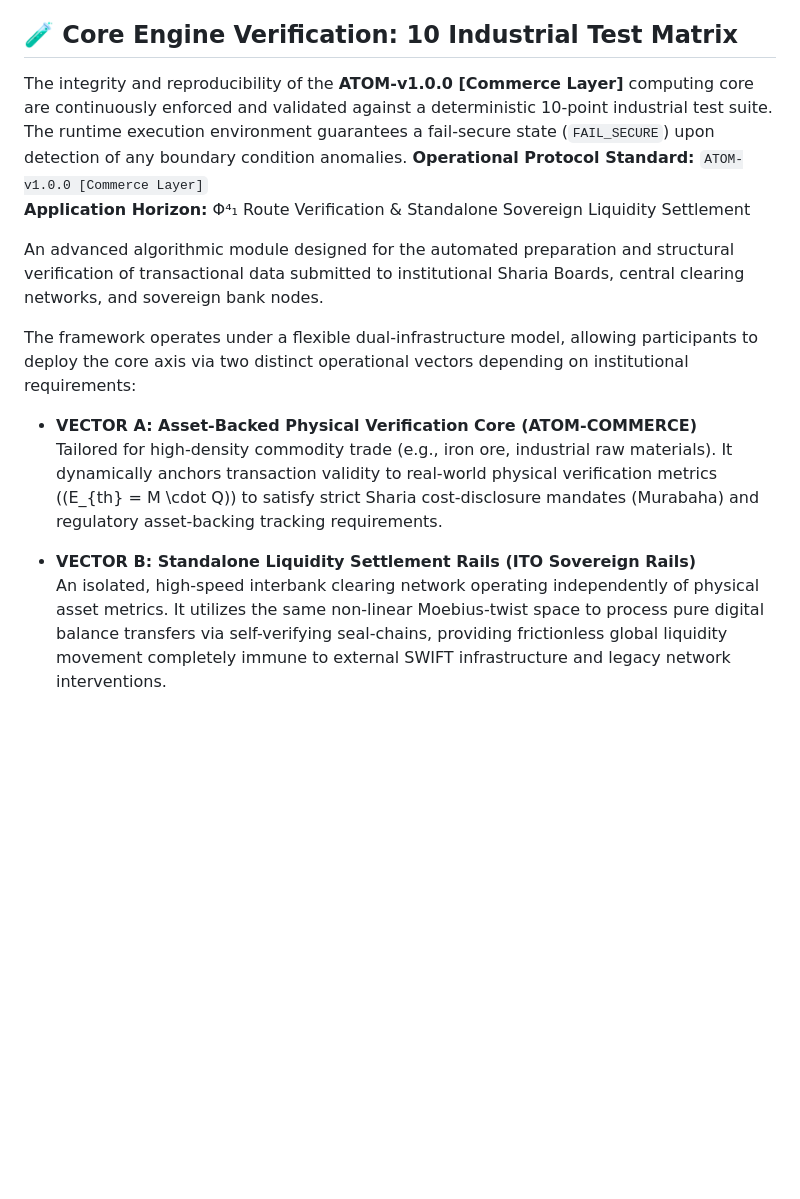
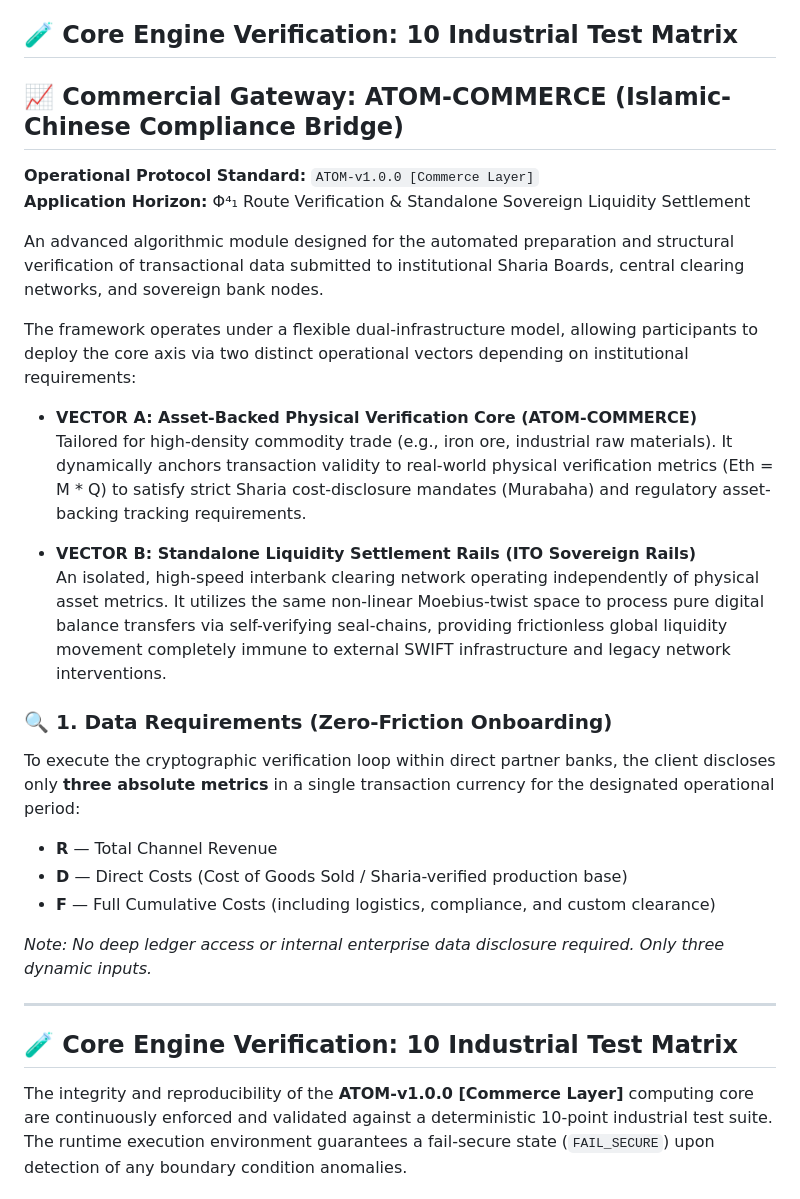
Before and after one commit to 558777/eKinesin, a Markdown page: README.md, the part around one of its changes. GitHub-like rendering; blank space fills up the shorter version.

```diff
--- a/README.md
+++ b/README.md
@@ -19,8 +19,8 @@
 
 
 ## 🧪 Core Engine Verification: 10 Industrial Test Matrix
+## 📈 Commercial Gateway: ATOM-COMMERCE (Islamic-Chinese Compliance Bridge)
 
-The integrity and reproducibility of the **ATOM-v1.0.0 [Commerce Layer]** computing core are continuously enforced and validated against a deterministic 10-point industrial test suite. The runtime execution environment guarantees a fail-secure state (`FAIL_SECURE`) upon detection of any boundary condition anomalies.
 **Operational Protocol Standard:** `ATOM-v1.0.0 [Commerce Layer]`
 **Application Horizon:** Φ⁴₁ Route Verification & Standalone Sovereign Liquidity Settlement
 
@@ -29,8 +29,22 @@ An advanced algorithmic module designed for the automated preparation and struct
 The framework operates under a flexible dual-infrastructure model, allowing participants to deploy the core axis via two distinct operational vectors depending on institutional requirements:
 
 *   **VECTOR A: Asset-Backed Physical Verification Core (ATOM-COMMERCE)**
-    Tailored for high-density commodity trade (e.g., iron ore, industrial raw materials). It dynamically anchors transaction validity to real-world physical verification metrics (\(E_{th} = M \cdot Q\)) to satisfy strict Sharia cost-disclosure mandates (Murabaha) and regulatory asset-backing tracking requirements.
+    Tailored for high-density commodity trade (e.g., iron ore, industrial raw materials). It dynamically anchors transaction validity to real-world physical verification metrics (Eth = M * Q) to satisfy strict Sharia cost-disclosure mandates (Murabaha) and regulatory asset-backing tracking requirements.
 
 *   **VECTOR B: Standalone Liquidity Settlement Rails (ITO Sovereign Rails)**
     An isolated, high-speed interbank clearing network operating independently of physical asset metrics. It utilizes the same non-linear Moebius-twist space to process pure digital balance transfers via self-verifying seal-chains, providing frictionless global liquidity movement completely immune to external SWIFT infrastructure and legacy network interventions.
 
+### 🔍 1. Data Requirements (Zero-Friction Onboarding)
+To execute the cryptographic verification loop within direct partner banks, the client discloses only **three absolute metrics** in a single transaction currency for the designated operational period:
+*   **R** — Total Channel Revenue
+*   **D** — Direct Costs (Cost of Goods Sold / Sharia-verified production base)
+*   **F** — Full Cumulative Costs (including logistics, compliance, and custom clearance)
+
+*Note: No deep ledger access or internal enterprise data disclosure required. Only three dynamic inputs.*
+
+---
+
+## 🧪 Core Engine Verification: 10 Industrial Test Matrix
+
+The integrity and reproducibility of the **ATOM-v1.0.0 [Commerce Layer]** computing core are continuously enforced and validated against a deterministic 10-point industrial test suite. The runtime execution environment guarantees a fail-secure state (`FAIL_SECURE`) upon detection of any boundary condition anomalies.
+
```
Also changed, not shown: other parts of README.md (+16 -0 lines).
